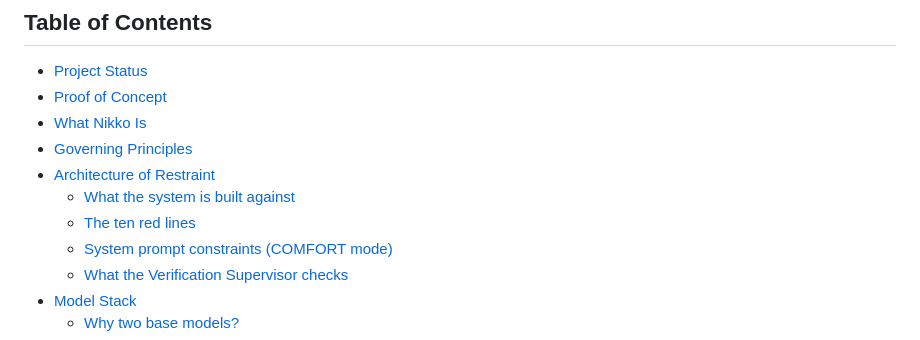
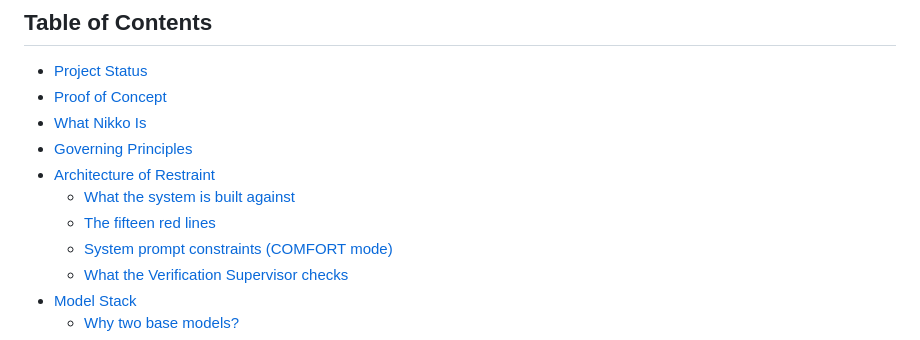
Before and after one commit to equinox013/nikko-companion, a Markdown page: README.md, the part around the change. Drawn GitHub-style.

```diff
--- a/README.md
+++ b/README.md
@@ -22,7 +22,7 @@ Nikko is a safety-aligned, evidence-grounded LLM ecosystem designed to function
 - [Governing Principles](#governing-principles)
 - [Architecture of Restraint](#architecture-of-restraint)
   - [What the system is built against](#what-the-system-is-built-against)
-  - [The ten red lines](#the-ten-red-lines)
+  - [The fifteen red lines](#the-fifteen-red-lines)
   - [System prompt constraints (COMFORT mode)](#system-prompt-constraints-active-on-every-comfort-mode-turn)
   - [What the Verification Supervisor checks](#what-the-verification-supervisor-checks-structural-integrity)
 - [Model Stack](#model-stack)
```
